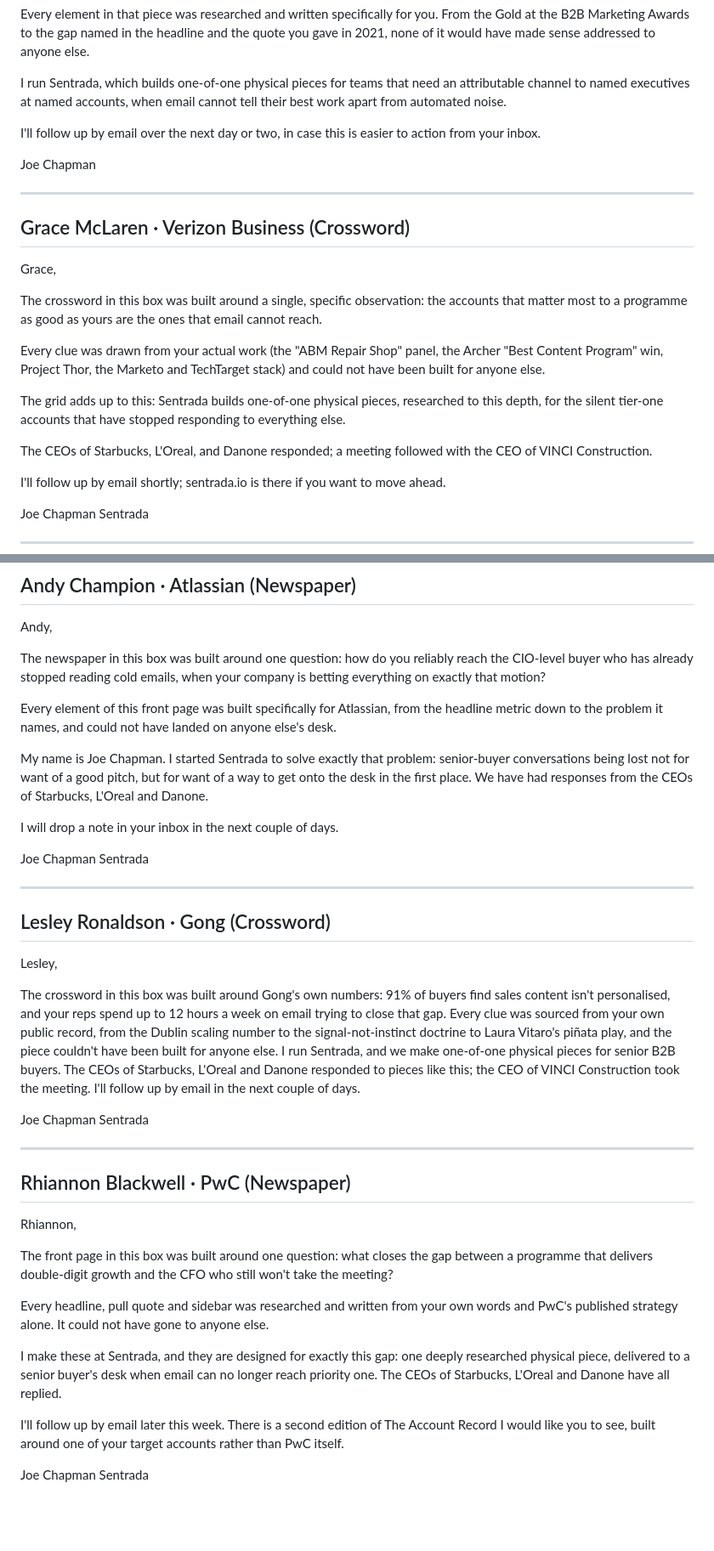
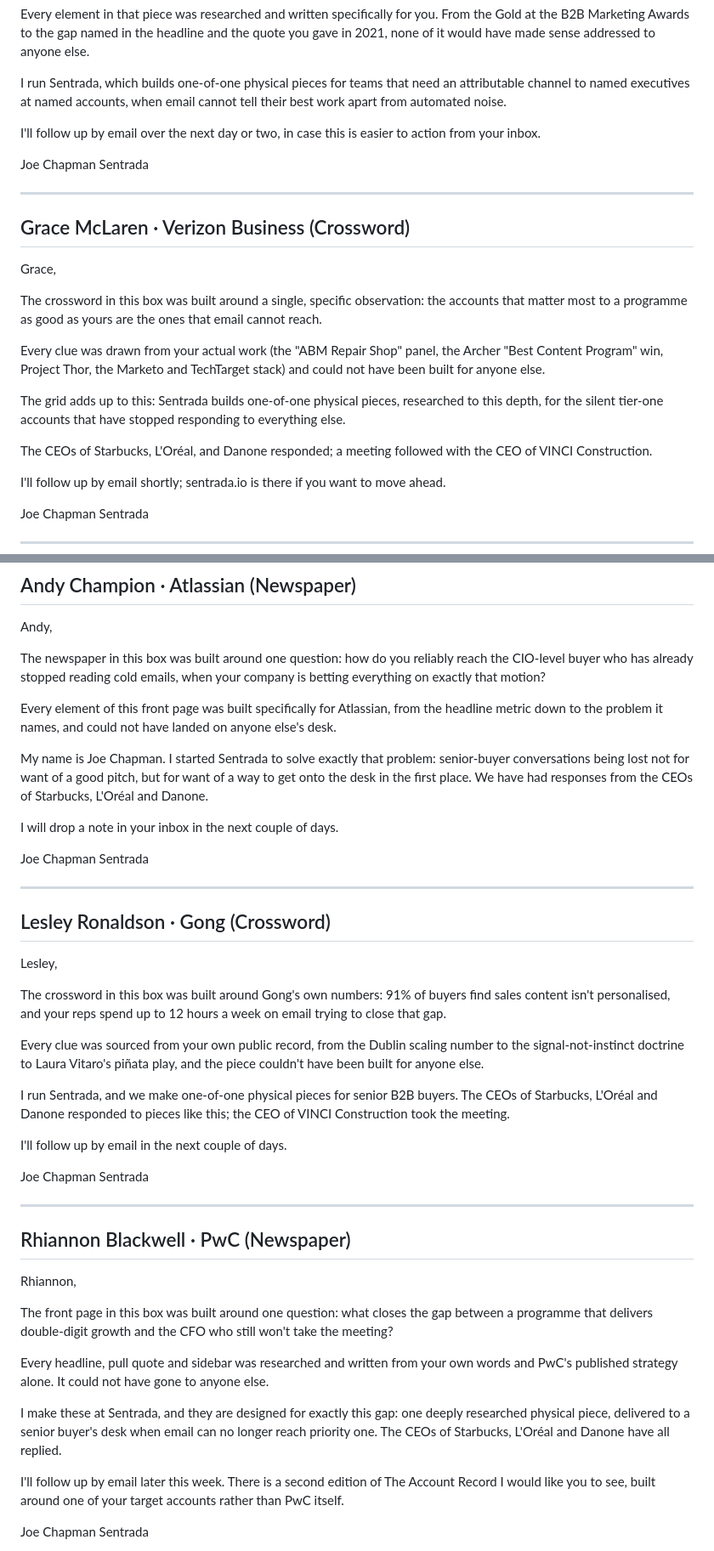
Before and after one commit to joetrajectory/sentrada-one-pager, a Markdown page: batch-2026-06-25/companion-cards.md, 2 parts joined by grey strips. Shown at 85% size. Rendered like a GitHub page; blank space fills up the shorter version.

Commit message:
Fix companion cards: Samara sign-off, L'Oreal accent, Lesley layout
- Add the missing 'Sentrada' sign-off line to Samara's card (all 10 now consistent)
- Correct 'L'Oreal' to 'L'Oréal' across the 5 cards that dropped the accent
- Break Lesley's run-on card into four paragraphs to match the other nine

Co-Authored-By: Claude Opus 4.8 (1M context) <noreply@anthropic.com>
Claude-Session: https://claude.ai/code/session_01Ngfz8jdZ6fRZY4P2AoTSi1

```diff
--- a/batch-2026-06-25/companion-cards.md
+++ b/batch-2026-06-25/companion-cards.md
@@ -83,6 +83,7 @@ I run Sentrada, which builds one-of-one physical pieces for teams that need an a
 I'll follow up by email over the next day or two, in case this is easier to action from your inbox.
 
 Joe Chapman
+Sentrada
 
 ---
 
@@ -96,7 +97,7 @@ Every clue was drawn from your actual work (the "ABM Repair Shop" panel, the Arc
 
 The grid adds up to this: Sentrada builds one-of-one physical pieces, researched to this depth, for the silent tier-one accounts that have stopped responding to everything else.
 
-The CEOs of Starbucks, L'Oreal, and Danone responded; a meeting followed with the CEO of VINCI Construction.
+The CEOs of Starbucks, L'Oréal, and Danone responded; a meeting followed with the CEO of VINCI Construction.
 
 I'll follow up by email shortly; sentrada.io is there if you want to move ahead.
 
@@ -130,7 +131,7 @@ The newspaper in this box was built around one question: how do you reliably rea
 
 Every element of this front page was built specifically for Atlassian, from the headline metric down to the problem it names, and could not have landed on anyone else's desk.
 
-My name is Joe Chapman. I started Sentrada to solve exactly that problem: senior-buyer conversations being lost not for want of a good pitch, but for want of a way to get onto the desk in the first place. We have had responses from the CEOs of Starbucks, L'Oreal and Danone.
+My name is Joe Chapman. I started Sentrada to solve exactly that problem: senior-buyer conversations being lost not for want of a good pitch, but for want of a way to get onto the desk in the first place. We have had responses from the CEOs of Starbucks, L'Oréal and Danone.
 
 I will drop a note in your inbox in the next couple of days.
 
@@ -143,7 +144,13 @@ Sentrada
 
 Lesley,
 
-The crossword in this box was built around Gong's own numbers: 91% of buyers find sales content isn't personalised, and your reps spend up to 12 hours a week on email trying to close that gap. Every clue was sourced from your own public record, from the Dublin scaling number to the signal-not-instinct doctrine to Laura Vitaro's piñata play, and the piece couldn't have been built for anyone else. I run Sentrada, and we make one-of-one physical pieces for senior B2B buyers. The CEOs of Starbucks, L'Oreal and Danone responded to pieces like this; the CEO of VINCI Construction took the meeting. I'll follow up by email in the next couple of days.
+The crossword in this box was built around Gong's own numbers: 91% of buyers find sales content isn't personalised, and your reps spend up to 12 hours a week on email trying to close that gap.
+
+Every clue was sourced from your own public record, from the Dublin scaling number to the signal-not-instinct doctrine to Laura Vitaro's piñata play, and the piece couldn't have been built for anyone else.
+
+I run Sentrada, and we make one-of-one physical pieces for senior B2B buyers. The CEOs of Starbucks, L'Oréal and Danone responded to pieces like this; the CEO of VINCI Construction took the meeting.
+
+I'll follow up by email in the next couple of days.
 
 Joe Chapman
 Sentrada
@@ -158,7 +165,7 @@ The front page in this box was built around one question: what closes the gap be
 
 Every headline, pull quote and sidebar was researched and written from your own words and PwC's published strategy alone. It could not have gone to anyone else.
 
-I make these at Sentrada, and they are designed for exactly this gap: one deeply researched physical piece, delivered to a senior buyer's desk when email can no longer reach priority one. The CEOs of Starbucks, L'Oreal and Danone have all replied.
+I make these at Sentrada, and they are designed for exactly this gap: one deeply researched physical piece, delivered to a senior buyer's desk when email can no longer reach priority one. The CEOs of Starbucks, L'Oréal and Danone have all replied.
 
 I'll follow up by email later this week. There is a second edition of The Account Record I would like you to see, built around one of your target accounts rather than PwC itself.
 
```
Also changed, not shown: other parts of batch-2026-06-25/companion-cards.md (+1 -1 lines).
